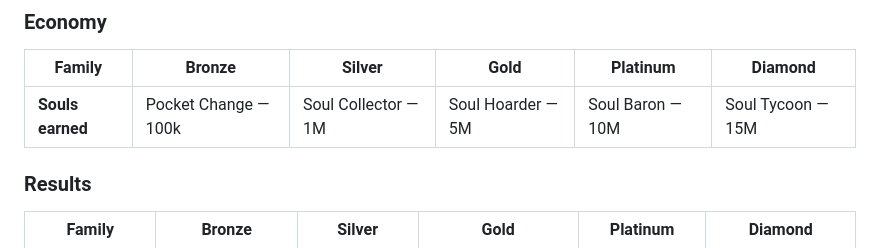
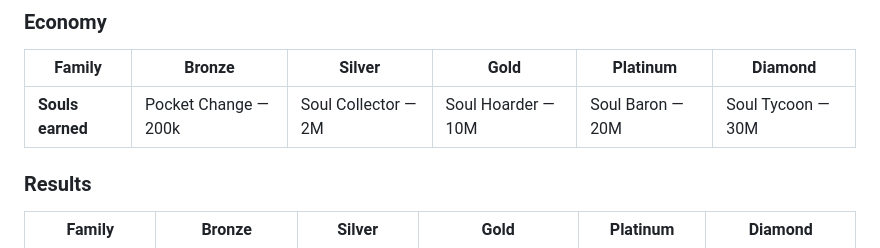
Before and after one commit to Craftyplayz/The-Pitboss, a Markdown page: docs/trophies-plan.md, the part around the change. GitHub-like rendering.

Commit message:
Trophies plan: double soul thresholds
Co-Authored-By: Claude Opus 5.5 <noreply@anthropic.com>

```diff
--- a/docs/trophies-plan.md
+++ b/docs/trophies-plan.md
@@ -44,7 +44,7 @@ Metadata stats get added to per-player totals in the database each time a Recap
 
 | Family | Bronze | Silver | Gold | Platinum | Diamond |
 |---|---|---|---|---|---|
-| **Souls earned** | Pocket Change — 100k | Soul Collector — 1M | Soul Hoarder — 5M | Soul Baron — 10M | Soul Tycoon — 15M |
+| **Souls earned** | Pocket Change — 200k | Soul Collector — 2M | Soul Hoarder — 10M | Soul Baron — 20M | Soul Tycoon — 30M |
 
 ### Results
 
```
